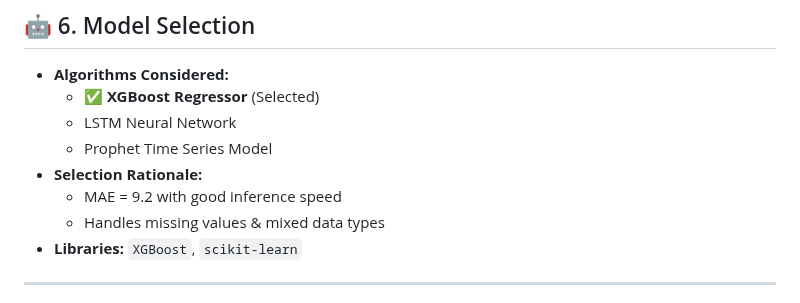
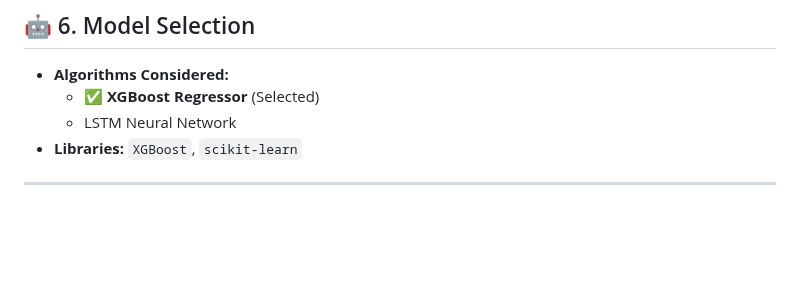
Before and after one commit to UmeshSamartapu/Forecasting_of_Smart_City_Traffic_Patterns_upskillcampus_Edunet_DSML_Internship, a Markdown page: README.md, the part around the change. Rendered like a GitHub page; blank space fills up the shorter version.

```diff
--- a/README.md
+++ b/README.md
@@ -60,10 +60,6 @@
 - **Algorithms Considered:**
   - ✅ **XGBoost Regressor** (Selected)
   - LSTM Neural Network
-  - Prophet Time Series Model
-- **Selection Rationale:**
-  - MAE = 9.2 with good inference speed
-  - Handles missing values & mixed data types
 - **Libraries:** `XGBoost`, `scikit-learn`
 
 ---
```
